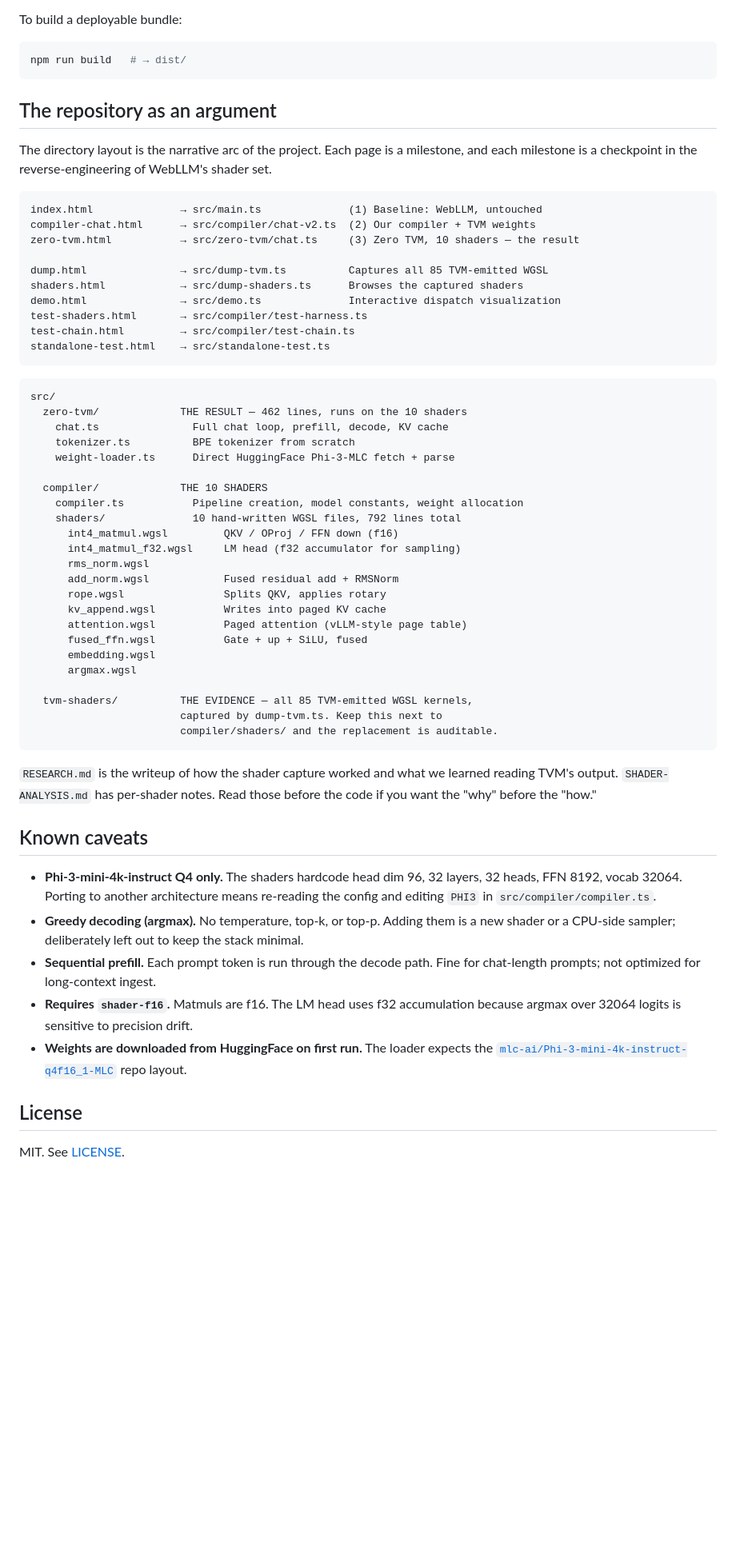
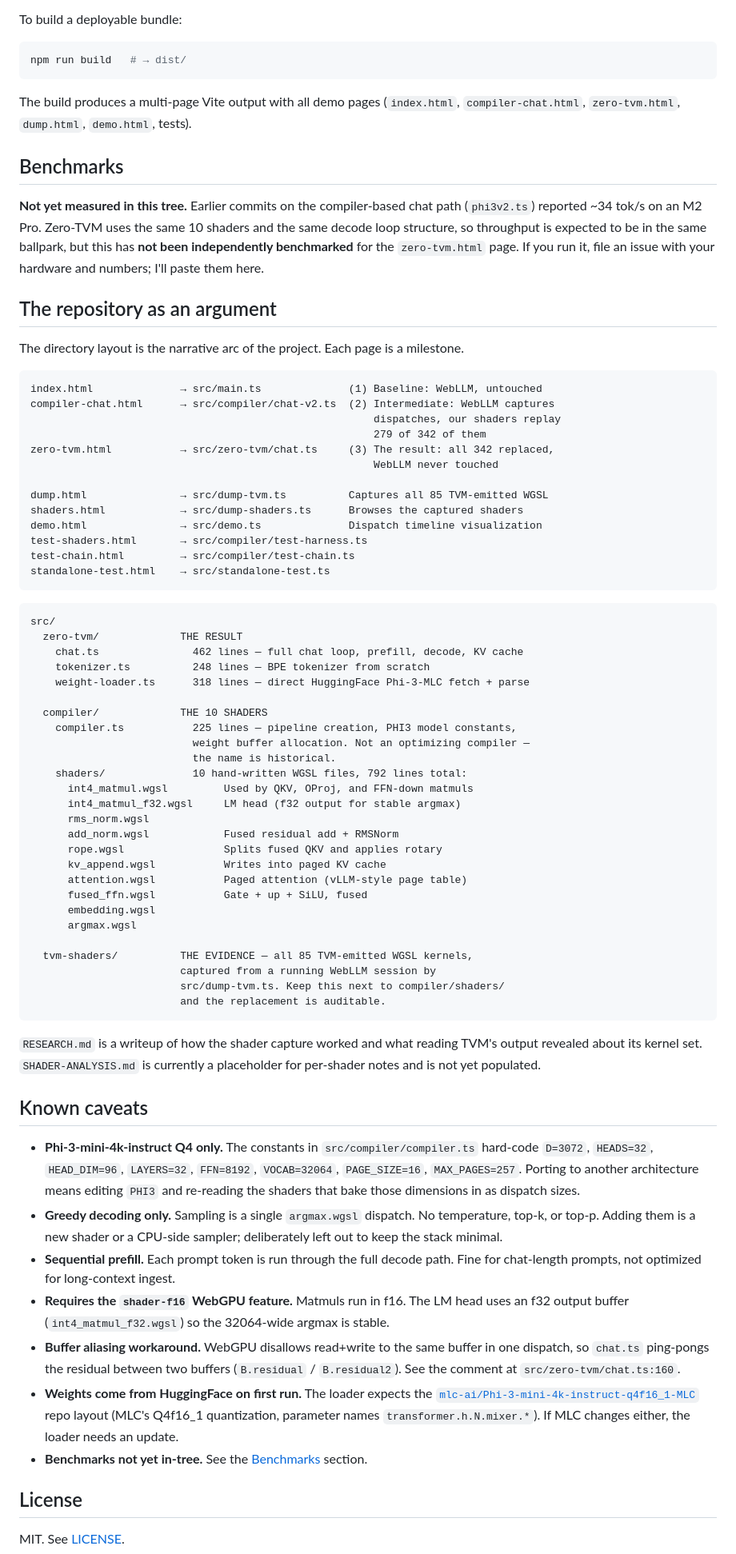
Before and after one commit to abgnydn/zero-tvm, a Markdown page: README.md, the part around one of its changes. Shown at 80% size. Drawn GitHub-style; blank space fills up the shorter version.

````diff
--- a/README.md
+++ b/README.md
@@ -46,18 +52,27 @@ To build a deployable bundle:
 npm run build   # → dist/
 ```
 
+The build produces a multi-page Vite output with all demo pages (`index.html`, `compiler-chat.html`, `zero-tvm.html`, `dump.html`, `demo.html`, tests).
+
+## Benchmarks
+
+**Not yet measured in this tree.** Earlier commits on the compiler-based chat path (`phi3v2.ts`) reported ~34 tok/s on an M2 Pro. Zero-TVM uses the same 10 shaders and the same decode loop structure, so throughput is expected to be in the same ballpark, but this has **not been independently benchmarked** for the `zero-tvm.html` page. If you run it, file an issue with your hardware and numbers; I'll paste them here.
+
 ## The repository as an argument
 
-The directory layout is the narrative arc of the project. Each page is a milestone, and each milestone is a checkpoint in the reverse-engineering of WebLLM's shader set.
+The directory layout is the narrative arc of the project. Each page is a milestone.
 
 ```
 index.html              → src/main.ts              (1) Baseline: WebLLM, untouched
-compiler-chat.html      → src/compiler/chat-v2.ts  (2) Our compiler + TVM weights
-zero-tvm.html           → src/zero-tvm/chat.ts     (3) Zero TVM, 10 shaders — the result
+compiler-chat.html      → src/compiler/chat-v2.ts  (2) Intermediate: WebLLM captures
+                                                       dispatches, our shaders replay
+                                                       279 of 342 of them
+zero-tvm.html           → src/zero-tvm/chat.ts     (3) The result: all 342 replaced,
+                                                       WebLLM never touched
 
 dump.html               → src/dump-tvm.ts          Captures all 85 TVM-emitted WGSL
 shaders.html            → src/dump-shaders.ts      Browses the captured shaders
-demo.html               → src/demo.ts              Interactive dispatch visualization
+demo.html               → src/demo.ts              Dispatch timeline visualization
 test-shaders.html       → src/compiler/test-harness.ts
 test-chain.html         → src/compiler/test-chain.ts
 standalone-test.html    → src/standalone-test.ts
@@ -65,19 +80,21 @@ standalone-test.html    → src/standalone-test.ts
 
 ```
 src/
-  zero-tvm/             THE RESULT — 462 lines, runs on the 10 shaders
-    chat.ts               Full chat loop, prefill, decode, KV cache
-    tokenizer.ts          BPE tokenizer from scratch
-    weight-loader.ts      Direct HuggingFace Phi-3-MLC fetch + parse
+  zero-tvm/             THE RESULT
+    chat.ts               462 lines — full chat loop, prefill, decode, KV cache
+    tokenizer.ts          248 lines — BPE tokenizer from scratch
+    weight-loader.ts      318 lines — direct HuggingFace Phi-3-MLC fetch + parse
 
   compiler/             THE 10 SHADERS
-    compiler.ts           Pipeline creation, model constants, weight allocation
-    shaders/              10 hand-written WGSL files, 792 lines total
-      int4_matmul.wgsl         QKV / OProj / FFN down (f16)
-      int4_matmul_f32.wgsl     LM head (f32 accumulator for sampling)
+    compiler.ts           225 lines — pipeline creation, PHI3 model constants,
+                          weight buffer allocation. Not an optimizing compiler —
+                          the name is historical.
+    shaders/              10 hand-written WGSL files, 792 lines total:
+      int4_matmul.wgsl         Used by QKV, OProj, and FFN-down matmuls
+      int4_matmul_f32.wgsl     LM head (f32 output for stable argmax)
       rms_norm.wgsl
       add_norm.wgsl            Fused residual add + RMSNorm
-      rope.wgsl                Splits QKV, applies rotary
+      rope.wgsl                Splits fused QKV and applies rotary
       kv_append.wgsl           Writes into paged KV cache
       attention.wgsl           Paged attention (vLLM-style page table)
       fused_ffn.wgsl           Gate + up + SiLU, fused
@@ -85,19 +102,22 @@ src/
       argmax.wgsl
 
   tvm-shaders/          THE EVIDENCE — all 85 TVM-emitted WGSL kernels,
-                        captured by dump-tvm.ts. Keep this next to
-                        compiler/shaders/ and the replacement is auditable.
+                        captured from a running WebLLM session by
+                        src/dump-tvm.ts. Keep this next to compiler/shaders/
+                        and the replacement is auditable.
 ```
 
-`RESEARCH.md` is the writeup of how the shader capture worked and what we learned reading TVM's output. `SHADER-ANALYSIS.md` has per-shader notes. Read those before the code if you want the "why" before the "how."
+`RESEARCH.md` is a writeup of how the shader capture worked and what reading TVM's output revealed about its kernel set. `SHADER-ANALYSIS.md` is currently a placeholder for per-shader notes and is not yet populated.
 
 ## Known caveats
 
-- **Phi-3-mini-4k-instruct Q4 only.** The shaders hardcode head dim 96, 32 layers, 32 heads, FFN 8192, vocab 32064. Porting to another architecture means re-reading the config and editing `PHI3` in `src/compiler/compiler.ts`.
-- **Greedy decoding (argmax).** No temperature, top-k, or top-p. Adding them is a new shader or a CPU-side sampler; deliberately left out to keep the stack minimal.
-- **Sequential prefill.** Each prompt token is run through the decode path. Fine for chat-length prompts; not optimized for long-context ingest.
-- **Requires `shader-f16`.** Matmuls are f16. The LM head uses f32 accumulation because argmax over 32064 logits is sensitive to precision drift.
-- **Weights are downloaded from HuggingFace on first run.** The loader expects the [`mlc-ai/Phi-3-mini-4k-instruct-q4f16_1-MLC`](https://huggingface.co/mlc-ai/Phi-3-mini-4k-instruct-q4f16_1-MLC) repo layout.
+- **Phi-3-mini-4k-instruct Q4 only.** The constants in `src/compiler/compiler.ts` hard-code `D=3072`, `HEADS=32`, `HEAD_DIM=96`, `LAYERS=32`, `FFN=8192`, `VOCAB=32064`, `PAGE_SIZE=16`, `MAX_PAGES=257`. Porting to another architecture means editing `PHI3` and re-reading the shaders that bake those dimensions in as dispatch sizes.
+- **Greedy decoding only.** Sampling is a single `argmax.wgsl` dispatch. No temperature, top-k, or top-p. Adding them is a new shader or a CPU-side sampler; deliberately left out to keep the stack minimal.
+- **Sequential prefill.** Each prompt token is run through the full decode path. Fine for chat-length prompts, not optimized for long-context ingest.
+- **Requires the `shader-f16` WebGPU feature.** Matmuls run in f16. The LM head uses an f32 output buffer (`int4_matmul_f32.wgsl`) so the 32064-wide argmax is stable.
+- **Buffer aliasing workaround.** WebGPU disallows read+write to the same buffer in one dispatch, so `chat.ts` ping-pongs the residual between two buffers (`B.residual` / `B.residual2`). See the comment at `src/zero-tvm/chat.ts:160`.
+- **Weights come from HuggingFace on first run.** The loader expects the [`mlc-ai/Phi-3-mini-4k-instruct-q4f16_1-MLC`](https://huggingface.co/mlc-ai/Phi-3-mini-4k-instruct-q4f16_1-MLC) repo layout (MLC's Q4f16_1 quantization, parameter names `transformer.h.N.mixer.*`). If MLC changes either, the loader needs an update.
+- **Benchmarks not yet in-tree.** See the [Benchmarks](#benchmarks) section.
 
 ## License
 
````
Also changed, not shown: other parts of README.md (+23 -17 lines).
